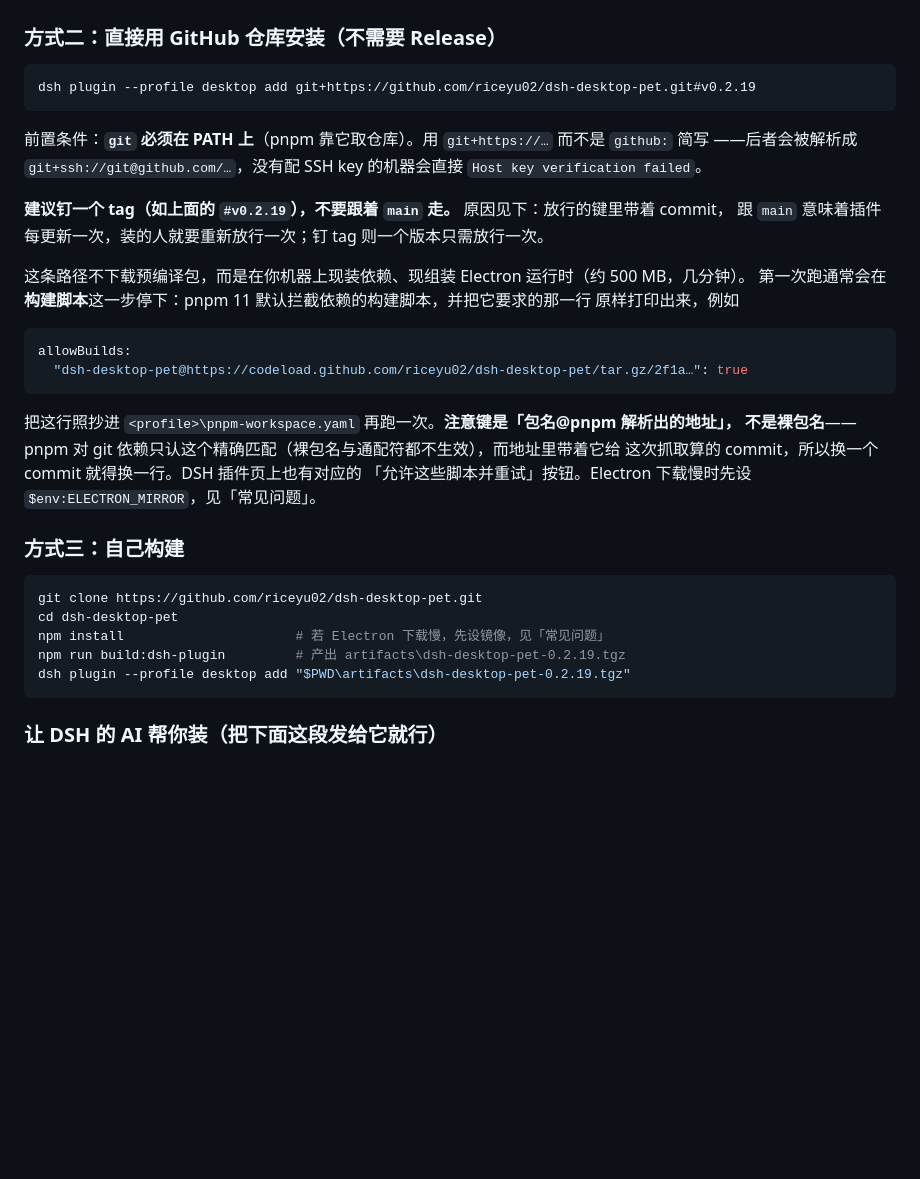
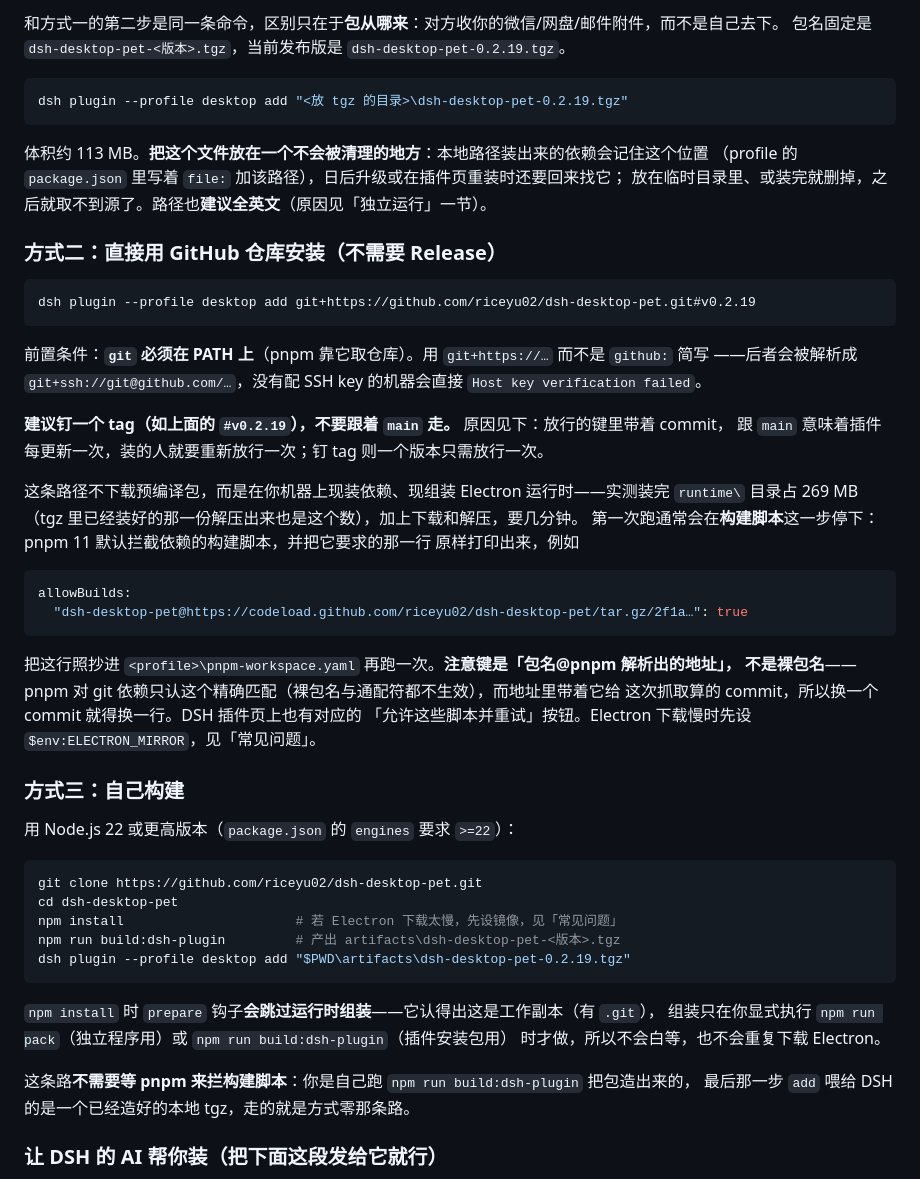
Before and after one commit to riceyu02/dsh-floatball-pet, a Markdown page: README.md, the part around one of its changes. Rendered like a GitHub page; blank space fills up the shorter version.

````diff
--- a/README.md
+++ b/README.md
@@ -95,3 +141,13 @@ DeepSeek Harness 窗口**。
+和方式一的第二步是同一条命令，区别只在于**包从哪来**：对方收你的微信/网盘/邮件附件，而不是自己去下。
+包名固定是 `dsh-desktop-pet-<版本>.tgz`，当前发布版是 `dsh-desktop-pet-0.2.19.tgz`。
+
+```powershell
+dsh plugin --profile desktop add "<放 tgz 的目录>\dsh-desktop-pet-0.2.19.tgz"
+```
+
+体积约 113 MB。**把这个文件放在一个不会被清理的地方**：本地路径装出来的依赖会记住这个位置
+（profile 的 `package.json` 里写着 `file:` 加该路径），日后升级或在插件页重装时还要回来找它；
+放在临时目录里、或装完就删掉，之后就取不到源了。路径也**建议全英文**（原因见「独立运行」一节）。
 
 ### 方式二：直接用 GitHub 仓库安装（不需要 Release）
 
@@ -106,7 +162,8 @@ dsh plugin --profile desktop add git+https://github.com/riceyu02/dsh-desktop-pet
 **建议钉一个 tag（如上面的 `#v0.2.19`），不要跟着 `main` 走。** 原因见下：放行的键里带着 commit，
 跟 `main` 意味着插件每更新一次，装的人就要重新放行一次；钉 tag 则一个版本只需放行一次。
 
-这条路径不下载预编译包，而是在你机器上现装依赖、现组装 Electron 运行时（约 500 MB，几分钟）。
+这条路径不下载预编译包，而是在你机器上现装依赖、现组装 Electron 运行时——实测装完 `runtime\`
+目录占 269 MB（tgz 里已经装好的那一份解压出来也是这个数），加上下载和解压，要几分钟。
 第一次跑通常会在**构建脚本**这一步停下：pnpm 11 默认拦截依赖的构建脚本，并把它要求的那一行
 原样打印出来，例如
 
@@ -122,13 +179,22 @@ allowBuilds:
 
 ### 方式三：自己构建
 
+用 Node.js 22 或更高版本（`package.json` 的 `engines` 要求 `>=22`）：
+
 ```powershell
 git clone https://github.com/riceyu02/dsh-desktop-pet.git
 cd dsh-desktop-pet
-npm install                      # 若 Electron 下载慢，先设镜像，见「常见问题」
-npm run build:dsh-plugin         # 产出 artifacts\dsh-desktop-pet-0.2.19.tgz
+npm install                      # 若 Electron 下载太慢，先设镜像，见「常见问题」
+npm run build:dsh-plugin         # 产出 artifacts\dsh-desktop-pet-<版本>.tgz
 dsh plugin --profile desktop add "$PWD\artifacts\dsh-desktop-pet-0.2.19.tgz"
 ```
+
+`npm install` 时 `prepare` 钩子**会跳过运行时组装**——它认得出这是工作副本（有 `.git`），
+组装只在你显式执行 `npm run pack`（独立程序用）或 `npm run build:dsh-plugin`（插件安装包用）
+时才做，所以不会白等，也不会重复下载 Electron。
+
+这条路**不需要等 pnpm 来拦构建脚本**：你是自己跑 `npm run build:dsh-plugin` 把包造出来的，
+最后那一步 `add` 喂给 DSH 的是一个已经造好的本地 tgz，走的就是方式零那条路。
 
 ### 让 DSH 的 AI 帮你装（把下面这段发给它就行）
 
````
Also changed, not shown: other parts of README.md (+64 -18 lines).
